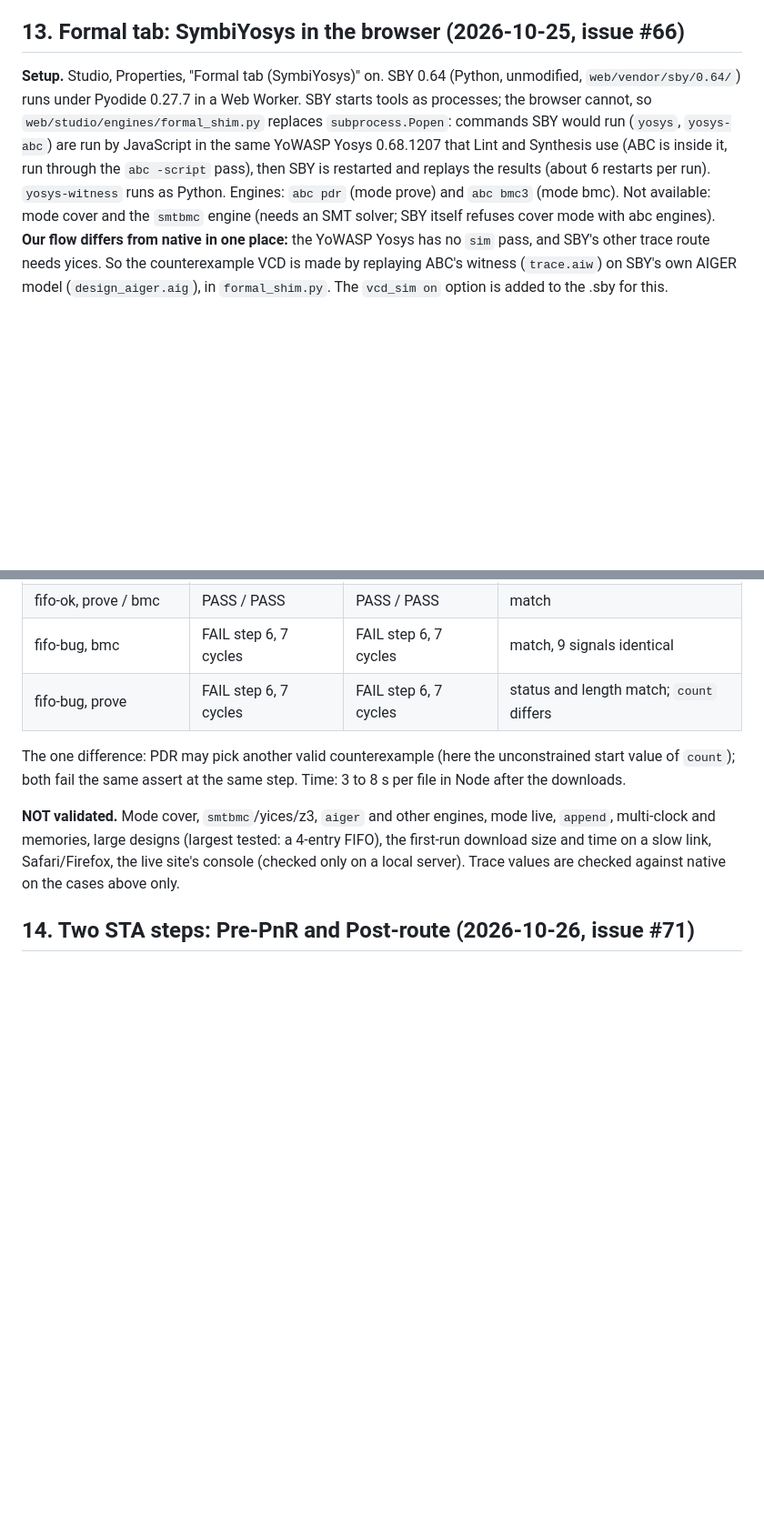
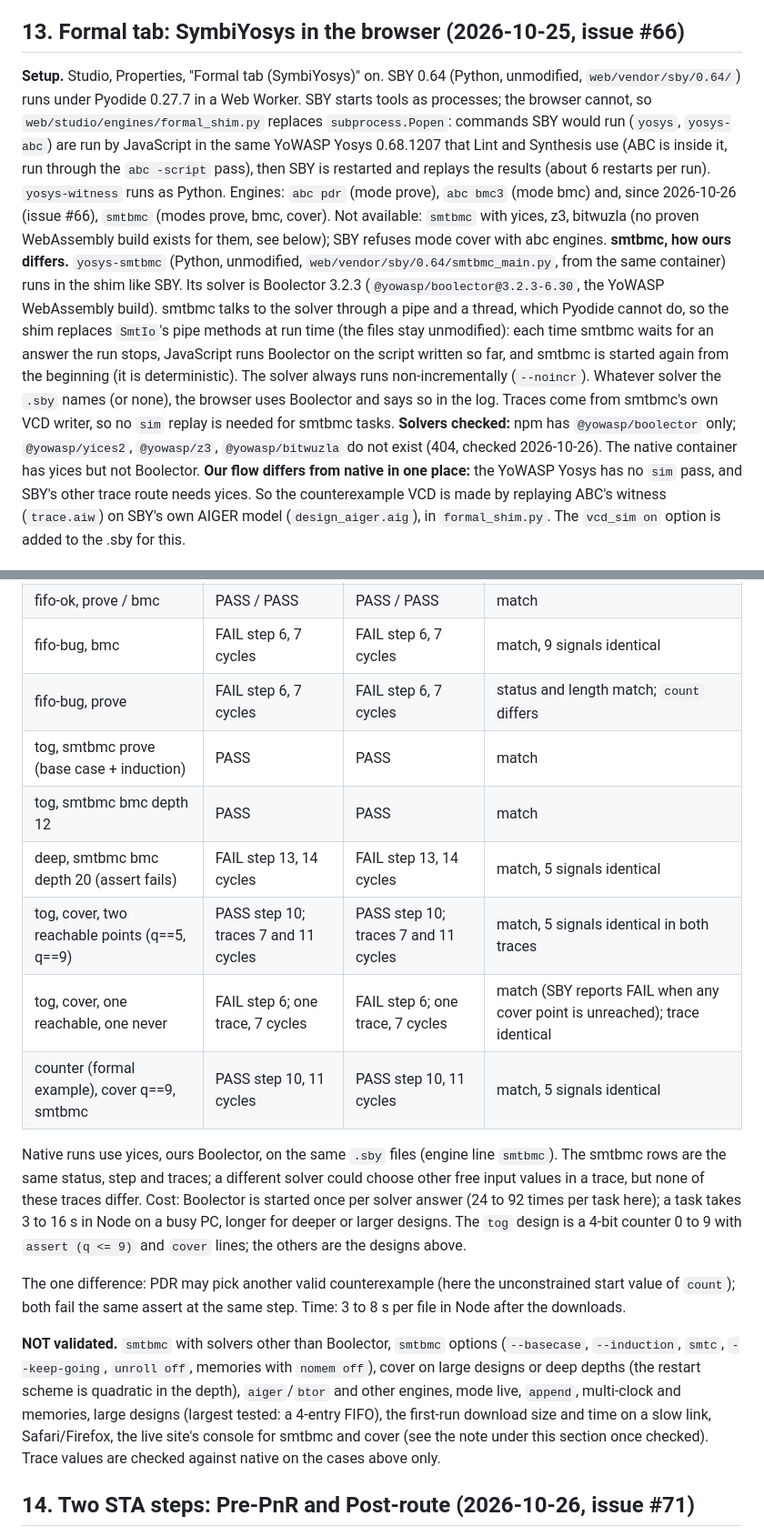
Before and after one commit to yashv373/nishkam-tool, a Markdown page: docs/validation/README.md, 2 parts joined by grey strips. Shown at 91% size. Drawn GitHub-style; blank space fills up the shorter version.

Commit message:
Sync docs/validation from Nishkam 37cbca5

```diff
--- a/docs/validation/README.md
+++ b/docs/validation/README.md
@@ -688,7 +688,9 @@ Old flow and formal checks: `node web/studio/engines/parity/browser.mjs <design>
 
 ## 13. Formal tab: SymbiYosys in the browser (2026-10-25, issue #66)
 
-**Setup.** Studio, Properties, "Formal tab (SymbiYosys)" on. SBY 0.64 (Python, unmodified, `web/vendor/sby/0.64/`) runs under Pyodide 0.27.7 in a Web Worker. SBY starts tools as processes; the browser cannot, so `web/studio/engines/formal_shim.py` replaces `subprocess.Popen`: commands SBY would run (`yosys`, `yosys-abc`) are run by JavaScript in the same YoWASP Yosys 0.68.1207 that Lint and Synthesis use (ABC is inside it, run through the `abc -script` pass), then SBY is restarted and replays the results (about 6 restarts per run). `yosys-witness` runs as Python. Engines: `abc pdr` (mode prove) and `abc bmc3` (mode bmc). Not available: mode cover and the `smtbmc` engine (needs an SMT solver; SBY itself refuses cover mode with abc engines).
+**Setup.** Studio, Properties, "Formal tab (SymbiYosys)" on. SBY 0.64 (Python, unmodified, `web/vendor/sby/0.64/`) runs under Pyodide 0.27.7 in a Web Worker. SBY starts tools as processes; the browser cannot, so `web/studio/engines/formal_shim.py` replaces `subprocess.Popen`: commands SBY would run (`yosys`, `yosys-abc`) are run by JavaScript in the same YoWASP Yosys 0.68.1207 that Lint and Synthesis use (ABC is inside it, run through the `abc -script` pass), then SBY is restarted and replays the results (about 6 restarts per run). `yosys-witness` runs as Python. Engines: `abc pdr` (mode prove), `abc bmc3` (mode bmc) and, since 2026-10-26 (issue #66), `smtbmc` (modes prove, bmc, cover). Not available: `smtbmc` with yices, z3, bitwuzla (no proven WebAssembly build exists for them, see below); SBY refuses mode cover with abc engines.
+**smtbmc, how ours differs.** `yosys-smtbmc` (Python, unmodified, `web/vendor/sby/0.64/smtbmc_main.py`, from the same container) runs in the shim like SBY. Its solver is Boolector 3.2.3 (`@yowasp/boolector@3.2.3-6.30`, the YoWASP WebAssembly build). smtbmc talks to the solver through a pipe and a thread, which Pyodide cannot do, so the shim replaces `SmtIo`'s pipe methods at run time (the files stay unmodified): each time smtbmc waits for an answer the run stops, JavaScript runs Boolector on the script written so far, and smtbmc is started again from the beginning (it is deterministic). The solver always runs non-incrementally (`--noincr`). Whatever solver the `.sby` names (or none), the browser uses Boolector and says so in the log. Traces come from smtbmc's own VCD writer, so no `sim` replay is needed for smtbmc tasks.
+**Solvers checked:** npm has `@yowasp/boolector` only; `@yowasp/yices2`, `@yowasp/z3`, `@yowasp/bitwuzla` do not exist (404, checked 2026-10-26). The native container has yices but not Boolector.
 **Our flow differs from native in one place:** the YoWASP Yosys has no `sim` pass, and SBY's other trace route needs yices. So the counterexample VCD is made by replaying ABC's witness (`trace.aiw`) on SBY's own AIGER model (`design_aiger.aig`), in `formal_shim.py`. The `vcd_sim on` option is added to the .sby for this.
 
 **Traditional flow.** Container `gf180` (oss-cad-suite), `SBY v0.64-dirty`, `Yosys 0.64`, native ABC. Same files: `sby -f <file>.sby` (script `web/studio/engines/formal.native.sh`). Ours: `node web/studio/engines/formal.selftest.mjs <dir>` then `node web/studio/engines/formal.compare.mjs <dir>` (cases in `formal.cases.mjs`). Also checked in the browser (Studio ?mock, Chrome, local server): the counter (formal) example gives PASS, PASS, FAIL and opens the failing waveform in Surfer.
@@ -703,10 +705,18 @@ Old flow and formal checks: `node web/studio/engines/parity/browser.mjs <design>
 | fifo-ok, prove / bmc | PASS / PASS | PASS / PASS | match |
 | fifo-bug, bmc | FAIL step 6, 7 cycles | FAIL step 6, 7 cycles | match, 9 signals identical |
 | fifo-bug, prove | FAIL step 6, 7 cycles | FAIL step 6, 7 cycles | status and length match; `count` differs |
+| tog, smtbmc prove (base case + induction) | PASS | PASS | match |
+| tog, smtbmc bmc depth 12 | PASS | PASS | match |
+| deep, smtbmc bmc depth 20 (assert fails) | FAIL step 13, 14 cycles | FAIL step 13, 14 cycles | match, 5 signals identical |
+| tog, cover, two reachable points (q==5, q==9) | PASS step 10; traces 7 and 11 cycles | PASS step 10; traces 7 and 11 cycles | match, 5 signals identical in both traces |
+| tog, cover, one reachable, one never | FAIL step 6; one trace, 7 cycles | FAIL step 6; one trace, 7 cycles | match (SBY reports FAIL when any cover point is unreached); trace identical |
+| counter (formal example), cover q==9, smtbmc | PASS step 10, 11 cycles | PASS step 10, 11 cycles | match, 5 signals identical |
+
+Native runs use yices, ours Boolector, on the same `.sby` files (engine line `smtbmc`). The smtbmc rows are the same status, step and traces; a different solver could choose other free input values in a trace, but none of these traces differ. Cost: Boolector is started once per solver answer (24 to 92 times per task here); a task takes 3 to 16 s in Node on a busy PC, longer for deeper or larger designs. The `tog` design is a 4-bit counter 0 to 9 with `assert (q <= 9)` and `cover` lines; the others are the designs above.
 
 The one difference: PDR may pick another valid counterexample (here the unconstrained start value of `count`); both fail the same assert at the same step. Time: 3 to 8 s per file in Node after the downloads.
 
-**NOT validated.** Mode cover, `smtbmc`/yices/z3, `aiger` and other engines, mode live, `append`, multi-clock and memories, large designs (largest tested: a 4-entry FIFO), the first-run download size and time on a slow link, Safari/Firefox, the live site's console (checked only on a local server). Trace values are checked against native on the cases above only.
+**NOT validated.** `smtbmc` with solvers other than Boolector, `smtbmc` options (`--basecase`, `--induction`, `smtc`, `--keep-going`, `unroll off`, memories with `nomem off`), cover on large designs or deep depths (the restart scheme is quadratic in the depth), `aiger`/`btor` and other engines, mode live, `append`, multi-clock and memories, large designs (largest tested: a 4-entry FIFO), the first-run download size and time on a slow link, Safari/Firefox, the live site's console for smtbmc and cover (see the note under this section once checked). Trace values are checked against native on the cases above only.
 
 ## 14. Two STA steps: Pre-PnR and Post-route (2026-10-26, issue #71)
 
```
